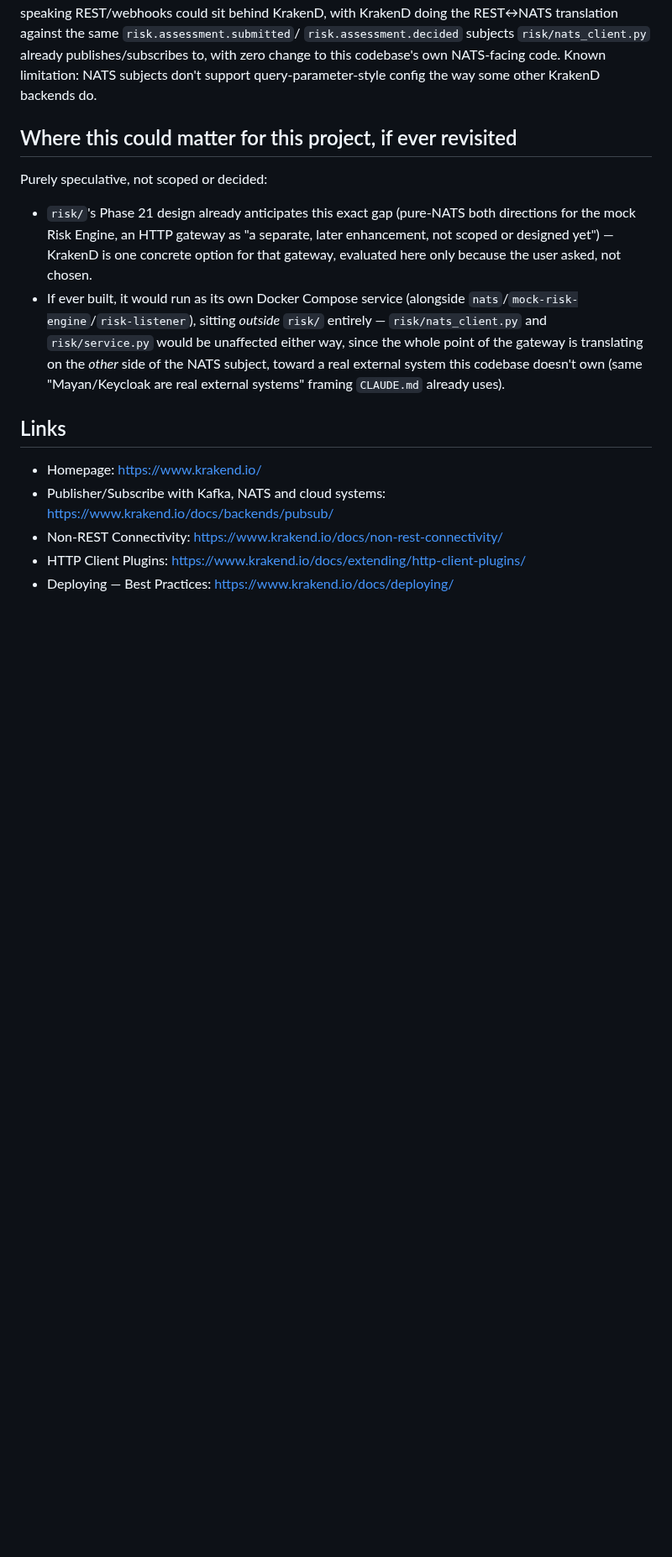
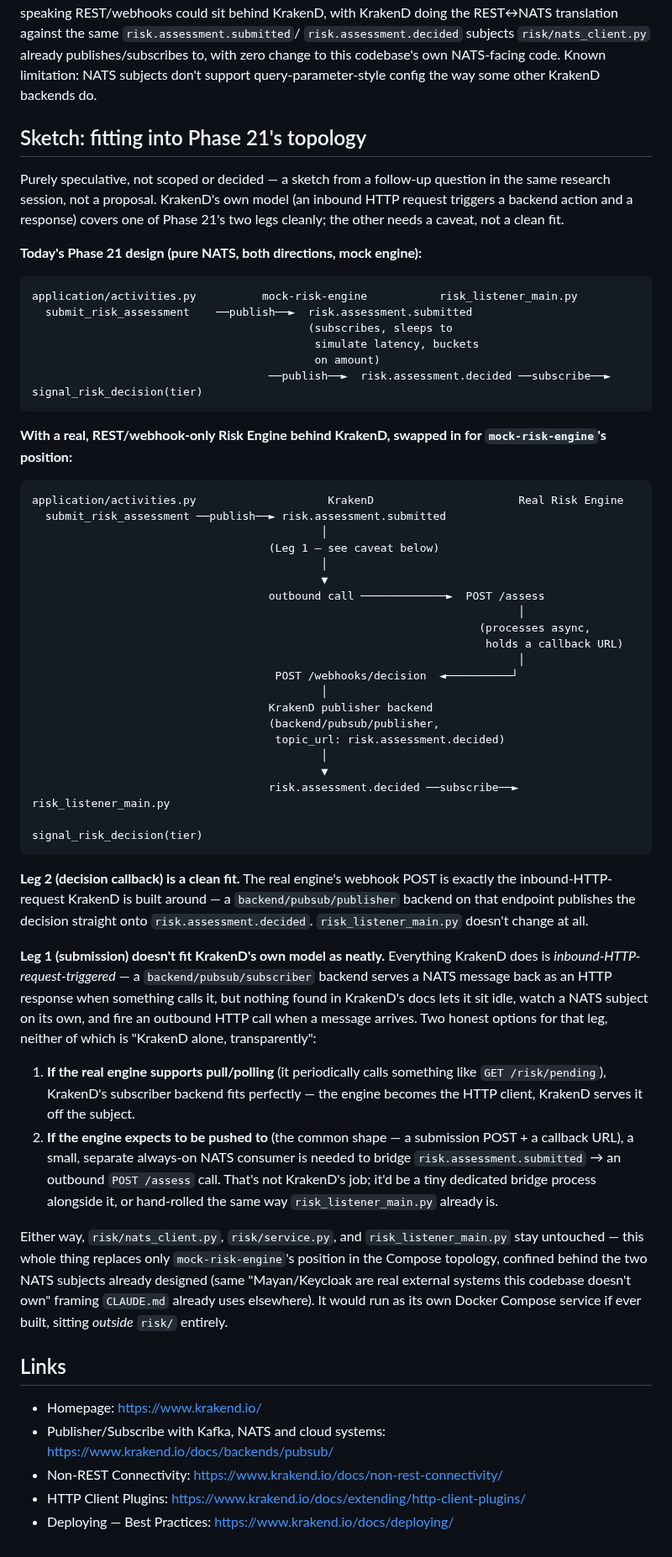
Before and after one commit to bunyawats/loan-onboarding-poc, a Markdown page: docs/research-krakend.md, the part around the change. Shown at 84% size. Drawn GitHub-style; blank space fills up the shorter version.

Commit message:
Add Phase 21 topology sketch to KrakenD research note
Shows where KrakenD would sit if a real, REST/webhook-only Risk Engine
ever replaced the mock one -- the decision-callback leg (webhook in ->
NATS publish) fits KrakenD's request/response model cleanly, but the
submission leg (NATS -> outbound HTTP) doesn't, since KrakenD has no
way to autonomously watch a subject and fire an outbound call. Flags
that leg as needing either a polling-capable real engine or a small
dedicated bridge process alongside KrakenD. Speculative only --
risk/nats_client.py, risk/service.py, and risk_listener_main.py are
unaffected either way.

Co-Authored-By: Claude Sonnet 5 <noreply@anthropic.com>
Claude-Session: https://claude.ai/code/session_015DTVQwjga2fTo73R58b2mY

````diff
--- a/docs/research-krakend.md
+++ b/docs/research-krakend.md
@@ -64,23 +64,82 @@ publishes/subscribes to, with zero change to this codebase's own
 NATS-facing code. Known limitation: NATS subjects don't support
 query-parameter-style config the way some other KrakenD backends do.
 
-## Where this could matter for this project, if ever revisited
+## Sketch: fitting into Phase 21's topology
 
-Purely speculative, not scoped or decided:
+Purely speculative, not scoped or decided — a sketch from a follow-up
+question in the same research session, not a proposal. KrakenD's own
+model (an inbound HTTP request triggers a backend action and a
+response) covers one of Phase 21's two legs cleanly; the other needs a
+caveat, not a clean fit.
 
-- `risk/`'s Phase 21 design already anticipates this exact gap
-  (pure-NATS both directions for the mock Risk Engine, an HTTP gateway
-  as "a separate, later enhancement, not scoped or designed yet") —
-  KrakenD is one concrete option for that gateway, evaluated here only
-  because the user asked, not chosen.
-- If ever built, it would run as its own Docker Compose service
-  (alongside `nats`/`mock-risk-engine`/`risk-listener`), sitting
-  *outside* `risk/` entirely — `risk/nats_client.py` and
-  `risk/service.py` would be unaffected either way, since the whole
-  point of the gateway is translating on the *other* side of the NATS
-  subject, toward a real external system this codebase doesn't own
-  (same "Mayan/Keycloak are real external systems" framing `CLAUDE.md`
-  already uses).
+**Today's Phase 21 design (pure NATS, both directions, mock engine):**
+
+```
+application/activities.py          mock-risk-engine           risk_listener_main.py
+  submit_risk_assessment    ──publish──►  risk.assessment.submitted
+                                          (subscribes, sleeps to
+                                           simulate latency, buckets
+                                           on amount)
+                                    ──publish──►  risk.assessment.decided ──subscribe──► signal_risk_decision(tier)
+```
+
+**With a real, REST/webhook-only Risk Engine behind KrakenD, swapped in
+for `mock-risk-engine`'s position:**
+
+```
+application/activities.py                    KrakenD                      Real Risk Engine
+  submit_risk_assessment ──publish──► risk.assessment.submitted
+                                            │
+                                    (Leg 1 — see caveat below)
+                                            │
+                                            ▼
+                                    outbound call ─────────────►  POST /assess
+                                                                          │
+                                                                    (processes async,
+                                                                     holds a callback URL)
+                                                                          │
+                                     POST /webhooks/decision  ◄──────────┘
+                                            │
+                                    KrakenD publisher backend
+                                    (backend/pubsub/publisher,
+                                     topic_url: risk.assessment.decided)
+                                            │
+                                            ▼
+                                    risk.assessment.decided ──subscribe──► risk_listener_main.py
+                                                                            signal_risk_decision(tier)
+```
+
+**Leg 2 (decision callback) is a clean fit.** The real engine's webhook
+POST is exactly the inbound-HTTP-request KrakenD is built around — a
+`backend/pubsub/publisher` backend on that endpoint publishes the
+decision straight onto `risk.assessment.decided`. `risk_listener_main.py`
+doesn't change at all.
+
+**Leg 1 (submission) doesn't fit KrakenD's own model as neatly.**
+Everything KrakenD does is *inbound-HTTP-request-triggered* — a
+`backend/pubsub/subscriber` backend serves a NATS message back as an
+HTTP response when something calls it, but nothing found in KrakenD's
+docs lets it sit idle, watch a NATS subject on its own, and fire an
+outbound HTTP call when a message arrives. Two honest options for that
+leg, neither of which is "KrakenD alone, transparently":
+1. **If the real engine supports pull/polling** (it periodically calls
+   something like `GET /risk/pending`), KrakenD's subscriber backend
+   fits perfectly — the engine becomes the HTTP client, KrakenD serves
+   it off the subject.
+2. **If the engine expects to be pushed to** (the common shape — a
+   submission POST + a callback URL), a small, separate always-on NATS
+   consumer is needed to bridge `risk.assessment.submitted` → an
+   outbound `POST /assess` call. That's not KrakenD's job; it'd be a
+   tiny dedicated bridge process alongside it, or hand-rolled the same
+   way `risk_listener_main.py` already is.
+
+Either way, `risk/nats_client.py`, `risk/service.py`, and
+`risk_listener_main.py` stay untouched — this whole thing replaces only
+`mock-risk-engine`'s position in the Compose topology, confined behind
+the two NATS subjects already designed (same "Mayan/Keycloak are real
+external systems this codebase doesn't own" framing `CLAUDE.md` already
+uses elsewhere). It would run as its own Docker Compose service if ever
+built, sitting *outside* `risk/` entirely.
 
 ## Links
 
````
